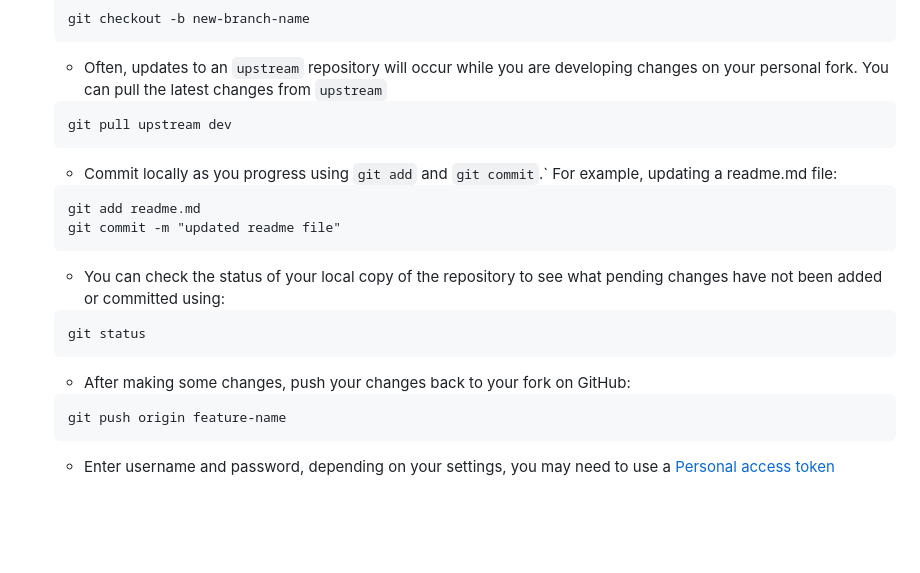
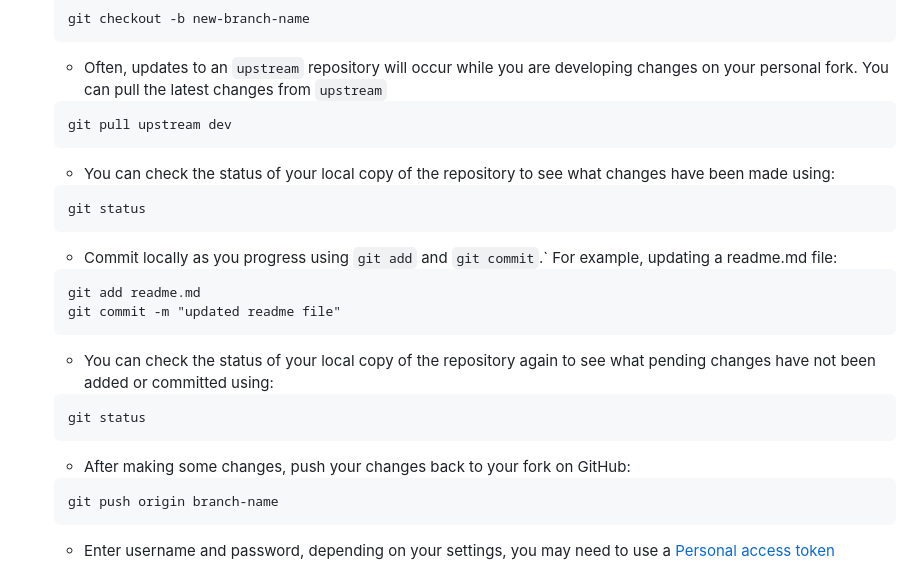
Before and after one commit to nasa/VITALS, a Markdown page: CONTRIBUTE.md, the part around the change. GitHub-like rendering; blank space fills up the shorter version.

Commit message:
added my suggested edits

````diff
--- a/CONTRIBUTE.md
+++ b/CONTRIBUTE.md
@@ -60,6 +60,12 @@ To contribute a solution to an issue or make a change to files within the reposi
     git pull upstream dev
     ```
 
+    - You can check the status of your local copy of the repository to see what changes have been made using:
+
+    ```
+    git status
+    ```
+
     - Commit locally as you progress using `git add` and `git commit`.` For example, updating a readme.md file:
 
     ```
@@ -67,7 +73,7 @@ To contribute a solution to an issue or make a change to files within the reposi
     git commit -m "updated readme file"
     ```
 
-    - You can check the status of your local copy of the repository to see what pending changes have not been added or committed using:
+    - You can check the status of your local copy of the repository again to see what pending changes have not been added or committed using:
 
     ```
     git status
@@ -76,7 +82,7 @@ To contribute a solution to an issue or make a change to files within the reposi
     - After making some changes, push your changes back to your fork on GitHub:
 
     ```git
-    git push origin feature-name
+    git push origin branch-name
     ```
 
     - Enter username and password, depending on your settings, you may need to use a [Personal access token](https://docs.github.com/en/authentication/keeping-your-account-and-data-secure/managing-your-personal-access-tokens)
````
